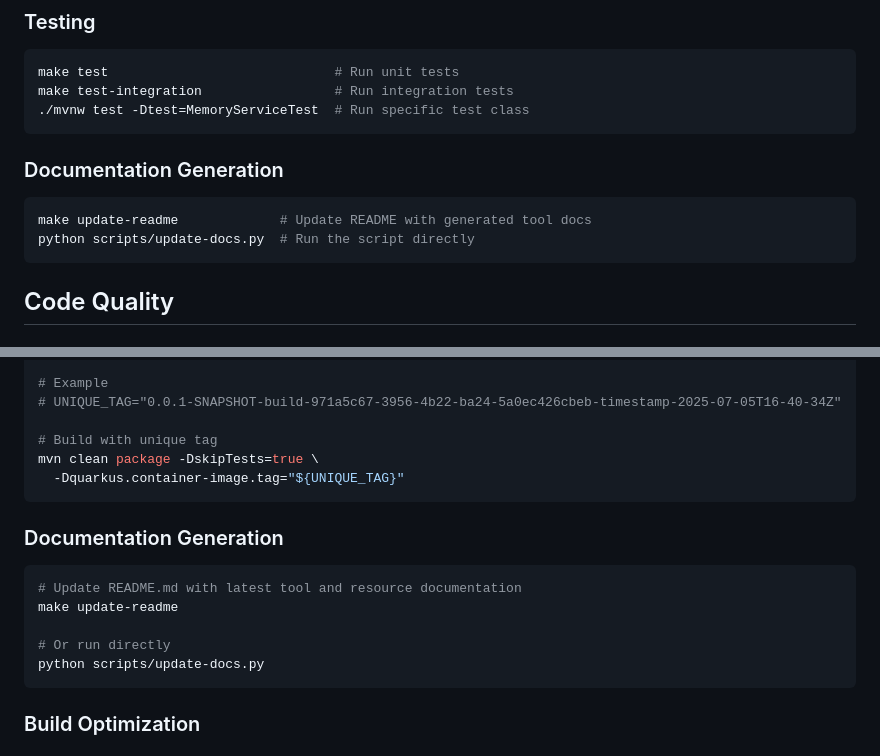
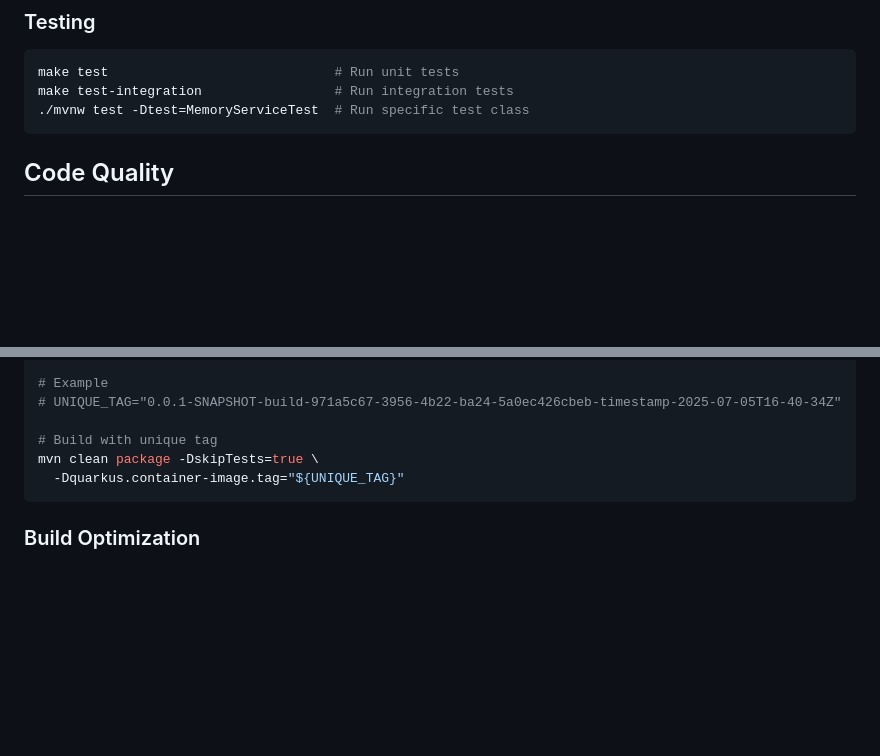
Before and after one commit to jason-riddle/mcp, a Markdown page: AGENTS.md, 2 parts joined by grey strips. Drawn GitHub-style; blank space fills up the shorter version.

Commit message:
Remove documentation generation references from AGENTS.md
Remove references to the documentation generation scripts that have been
deleted. Documentation is now maintained manually rather than generated.

🤖 Generated with [Claude Code](https://claude.ai/code)

Co-Authored-By: Claude <noreply@anthropic.com>

````diff
--- a/AGENTS.md
+++ b/AGENTS.md
@@ -70,13 +70,6 @@ make checkstyle  # Run style checks
 make test                             # Run unit tests
 make test-integration                 # Run integration tests
 ./mvnw test -Dtest=MemoryServiceTest  # Run specific test class
-```
-
-### Documentation Generation
-
-```bash
-make update-readme             # Update README with generated tool docs
-python scripts/update-docs.py  # Run the script directly
 ```
 
 ## Code Quality
@@ -306,16 +299,6 @@ mvn clean package -DskipTests=true \
   -Dquarkus.container-image.tag="${UNIQUE_TAG}"
 ```
 
-### Documentation Generation
-
-```bash
-# Update README.md with latest tool and resource documentation
-make update-readme
-
-# Or run directly
-python scripts/update-docs.py
-```
-
 ### Build Optimization
 
 #### Caching Strategy
````
